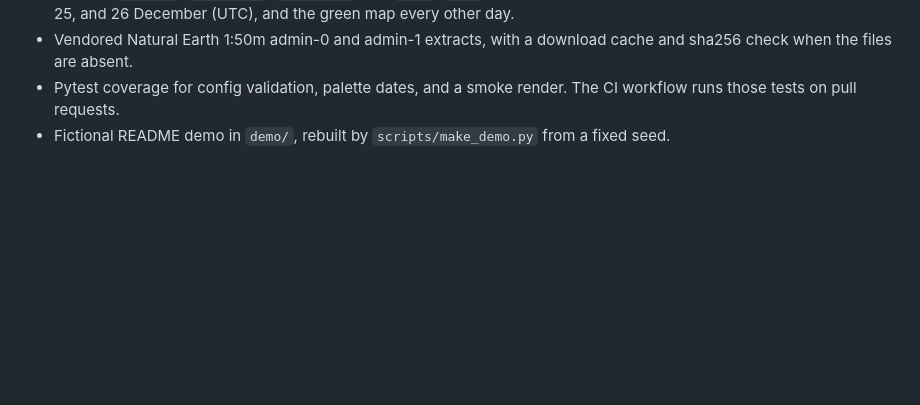
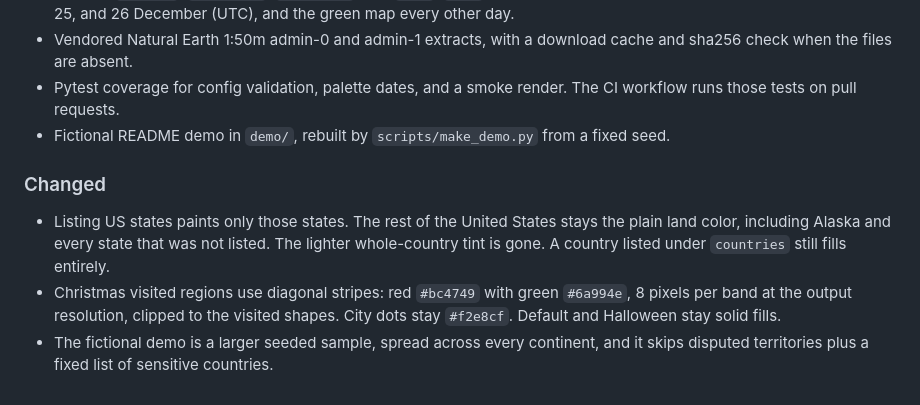
Before and after one commit to KenYanL/travel-footprint, a Markdown page: CHANGELOG.md, the part around the change. GitHub-like rendering; blank space fills up the shorter version.

```diff
--- a/CHANGELOG.md
+++ b/CHANGELOG.md
@@ -13,3 +13,9 @@ The format is based on [Keep a Changelog](https://keepachangelog.com/en/1.1.0/).
 - Vendored Natural Earth 1:50m admin-0 and admin-1 extracts, with a download cache and sha256 check when the files are absent.
 - Pytest coverage for config validation, palette dates, and a smoke render. The CI workflow runs those tests on pull requests.
 - Fictional README demo in `demo/`, rebuilt by `scripts/make_demo.py` from a fixed seed.
+
+### Changed
+
+- Listing US states paints only those states. The rest of the United States stays the plain land color, including Alaska and every state that was not listed. The lighter whole-country tint is gone. A country listed under `countries` still fills entirely.
+- Christmas visited regions use diagonal stripes: red `#bc4749` with green `#6a994e`, 8 pixels per band at the output resolution, clipped to the visited shapes. City dots stay `#f2e8cf`. Default and Halloween stay solid fills.
+- The fictional demo is a larger seeded sample, spread across every continent, and it skips disputed territories plus a fixed list of sensitive countries.
```
Also changed, not shown: README.md (+14 -14 lines), demo/travel-map-christmas.png, demo/travel-map-light.png, demo/travel-map.png, 7 other files.
